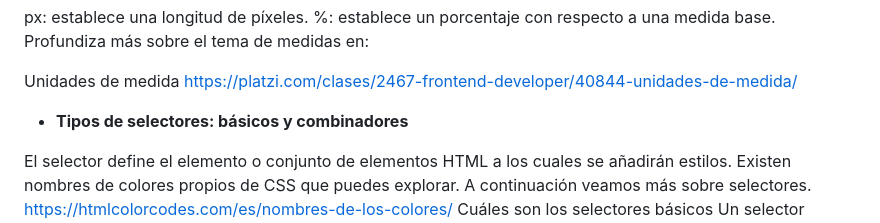
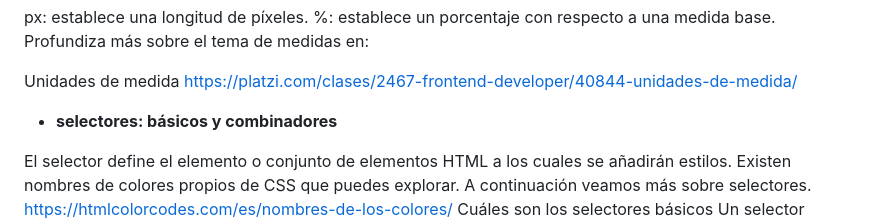
Before and after one commit to giovanyosorio/Front-End-Developer-, a Markdown page: README.md, the part around one of its changes. Rendered like a GitHub page.

```diff
--- a/README.md
+++ b/README.md
@@ -176,7 +176,7 @@ Unidades de medida
 https://platzi.com/clases/2467-frontend-developer/40844-unidades-de-medida/
 
 
-- **Tipos de selectores: básicos y combinadores**
+- **selectores: básicos y combinadores**
 
 El selector define el elemento o conjunto de elementos HTML a los cuales se añadirán estilos. Existen nombres de colores propios de CSS que puedes explorar. A continuación veamos más sobre selectores.
 https://htmlcolorcodes.com/es/nombres-de-los-colores/
```
Also changed, not shown: other parts of README.md (+1 -1 lines).
